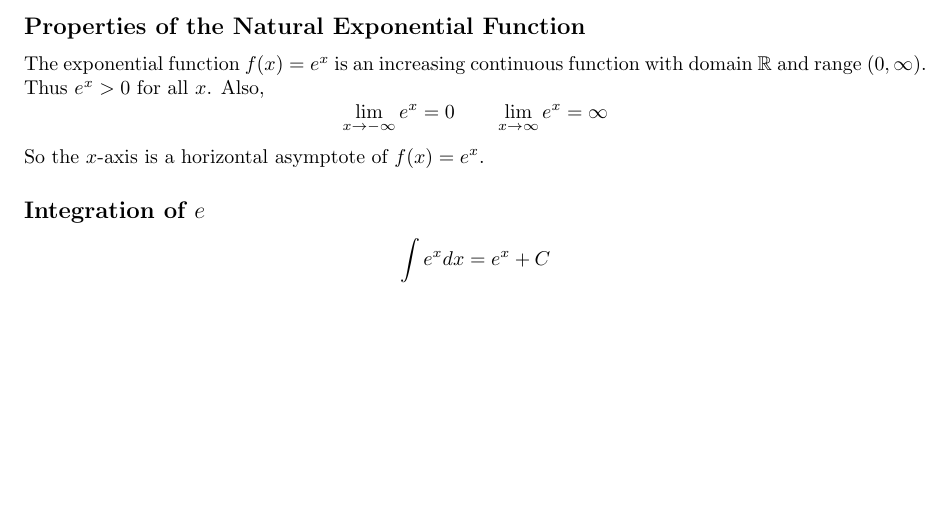
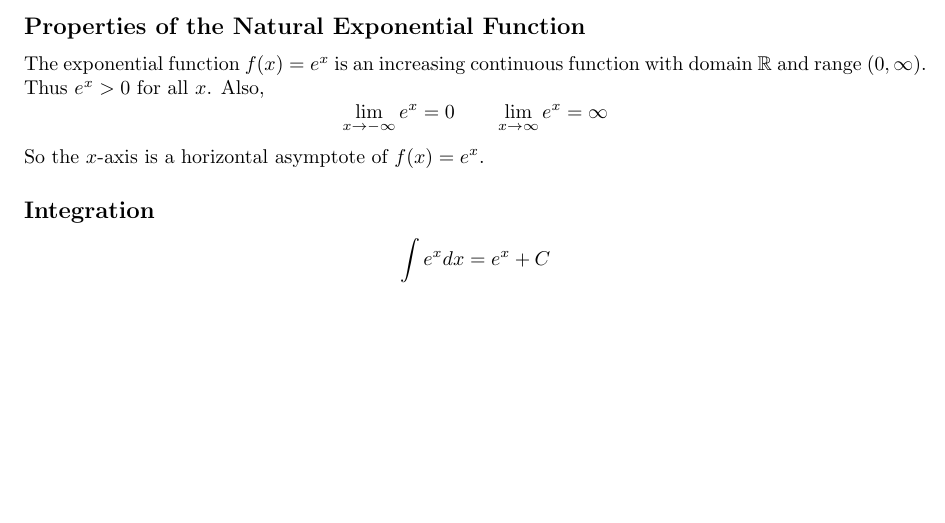
Before and after one commit to davidcorbin/calc-2-study-guide, a LaTeX document (Calc2StudyGuide.tex, which reads tex/6-2.tex): part of page 2 of 2, cut so that both start at the same text. Compiled offline with pdfLaTeX.

Commit message:
Updated 6.2

```diff
--- a/tex/6-2.tex
+++ b/tex/6-2.tex
@@ -60,6 +60,6 @@ The exponential function \( f(x)=e^x \) is an increasing continuous function wit
 \[ \lim_{x \to -\infty}{e^x} = 0 \quad \quad \lim_{x \to \infty}{e^x} = \infty \]
 So the \(x\)-axis is a horizontal asymptote of \(f(x)=e^x\).
 
-\subsection*{Integration of \( e \)}
+\subsection*{Integration}
 
 \[ \int{e^x dx} = e^x + C \]
```
